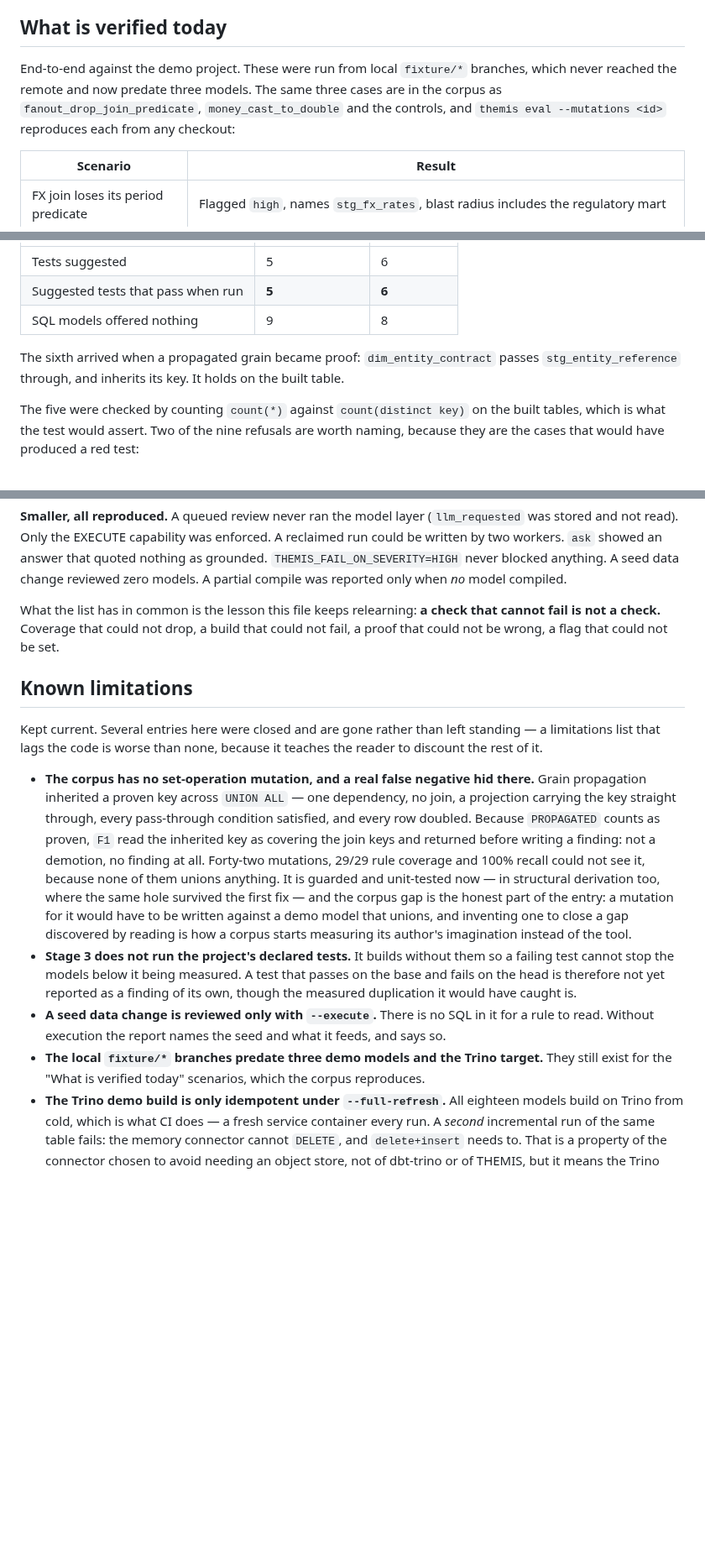
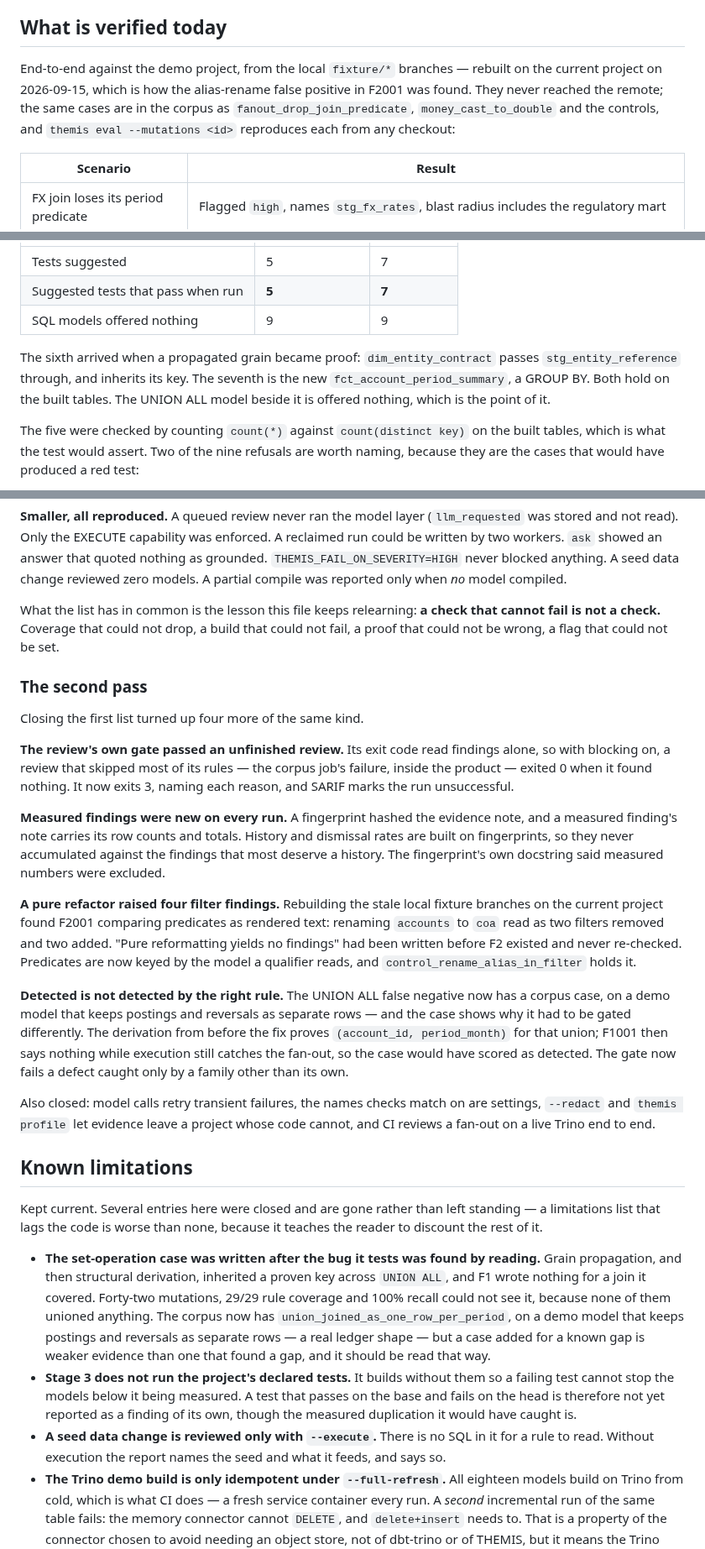
Before and after one commit to jadoon200/themis, a Markdown page: docs/EVAL.md, 3 parts joined by grey strips. Shown at 84% size. Drawn GitHub-style; blank space fills up the shorter version.

```diff
--- a/docs/EVAL.md
+++ b/docs/EVAL.md
@@ -357,9 +361,10 @@ Not the score — the seven defects it found in the reviewer itself, none of whi
 
 ## What is verified today
 
-End-to-end against the demo project. These were run from local `fixture/*` branches,
-which never reached the remote and now predate three models. The same three cases are in
-the corpus as `fanout_drop_join_predicate`, `money_cast_to_double` and the controls, and
+End-to-end against the demo project, from the local `fixture/*` branches — rebuilt on the
+current project on 2026-09-15, which is how the alias-rename false positive in F2001 was
+found. They never reached the remote; the same cases are in the corpus as
+`fanout_drop_join_predicate`, `money_cast_to_double` and the controls, and
 `themis eval --mutations <id>` reproduces each from any checkout:
 
 | Scenario | Result |
@@ -497,10 +502,12 @@ On the demo project (18 nodes, 14 SQL models, 4 seeds, zero declared tests):
 |---|---|---|
-| Tests suggested | 5 | 6 |
-| Suggested tests that pass when run | **5** | **6** |
-| SQL models offered nothing | 9 | 8 |
+| Tests suggested | 5 | 7 |
+| Suggested tests that pass when run | **5** | **7** |
+| SQL models offered nothing | 9 | 9 |
 
 The sixth arrived when a propagated grain became proof: `dim_entity_contract` passes
-`stg_entity_reference` through, and inherits its key. It holds on the built table.
+`stg_entity_reference` through, and inherits its key. The seventh is the new
+`fct_account_period_summary`, a GROUP BY. Both hold on the built tables. The UNION ALL
+model beside it is offered nothing, which is the point of it.
 
 The five were checked by counting `count(*)` against `count(distinct key)` on the
 built tables, which is what the test would assert. Two of the nine refusals are worth
@@ -1052,31 +1059,56 @@ What the list has in common is the lesson this file keeps relearning: **a check
 cannot fail is not a check.** Coverage that could not drop, a build that could not fail,
 a proof that could not be wrong, a flag that could not be set.
 
+### The second pass
+
+Closing the first list turned up four more of the same kind.
+
+**The review's own gate passed an unfinished review.** Its exit code read findings alone,
+so with blocking on, a review that skipped most of its rules — the corpus job's failure,
+inside the product — exited 0 when it found nothing. It now exits 3, naming each reason,
+and SARIF marks the run unsuccessful.
+
+**Measured findings were new on every run.** A fingerprint hashed the evidence note, and a
+measured finding's note carries its row counts and totals. History and dismissal rates are
+built on fingerprints, so they never accumulated against the findings that most deserve a
+history. The fingerprint's own docstring said measured numbers were excluded.
+
+**A pure refactor raised four filter findings.** Rebuilding the stale local fixture branches
+on the current project found F2001 comparing predicates as rendered text: renaming
+`accounts` to `coa` read as two filters removed and two added. "Pure reformatting yields no
+findings" had been written before F2 existed and never re-checked. Predicates are now keyed
+by the model a qualifier reads, and `control_rename_alias_in_filter` holds it.
+
+**Detected is not detected by the right rule.** The UNION ALL false negative now has a
+corpus case, on a demo model that keeps postings and reversals as separate rows — and the
+case shows why it had to be gated differently. The derivation from before the fix proves
+`(account_id, period_month)` for that union; F1001 then says nothing while execution still
+catches the fan-out, so the case would have scored as detected. The gate now fails a defect
+caught only by a family other than its own.
+
+Also closed: model calls retry transient failures, the names checks match on are settings,
+`--redact` and `themis profile` let evidence leave a project whose code cannot, and CI
+reviews a fan-out on a live Trino end to end.
+
 ## Known limitations
 
 Kept current. Several entries here were closed and are gone rather than left standing —
 a limitations list that lags the code is worse than none, because it teaches the reader
 to discount the rest of it.
 
-- **The corpus has no set-operation mutation, and a real false negative hid there.**
-  Grain propagation inherited a proven key across `UNION ALL` — one dependency, no join,
-  a projection carrying the key straight through, every pass-through condition satisfied,
-  and every row doubled. Because `PROPAGATED` counts as proven, `F1` read the inherited
-  key as covering the join keys and returned before writing a finding: not a demotion, no
-  finding at all. Forty-two mutations, 29/29 rule coverage and 100% recall could not see
-  it, because none of them unions anything. It is guarded and unit-tested now — in
-  structural derivation too, where the same hole survived the first fix — and the corpus
-  gap is the honest part of the entry: a mutation for it would have to be written against
-  a demo model that unions, and inventing one to close a gap discovered by reading is how a
-  corpus starts measuring its author's imagination instead of the tool.
+- **The set-operation case was written after the bug it tests was found by reading.**
+  Grain propagation, and then structural derivation, inherited a proven key across `UNION
+  ALL`, and F1 wrote nothing for a join it covered. Forty-two mutations, 29/29 rule coverage
+  and 100% recall could not see it, because none of them unioned anything. The corpus now
+  has `union_joined_as_one_row_per_period`, on a demo model that keeps postings and
+  reversals as separate rows — a real ledger shape — but a case added for a known gap is
+  weaker evidence than one that found a gap, and it should be read that way.
 - **Stage 3 does not run the project's declared tests.** It builds without them so a
   failing test cannot stop the models below it being measured. A test that passes on the
   base and fails on the head is therefore not yet reported as a finding of its own, though
   the measured duplication it would have caught is.
 - **A seed data change is reviewed only with `--execute`.** There is no SQL in it for a rule
   to read. Without execution the report names the seed and what it feeds, and says so.
-- **The local `fixture/*` branches predate three demo models and the Trino target.** They
-  still exist for the "What is verified today" scenarios, which the corpus reproduces.
 - **The Trino demo build is only idempotent under `--full-refresh`.** All eighteen
   models build on Trino from cold, which is what CI does — a fresh service container
   every run. A *second* incremental run of the same table fails: the memory connector
```
Also changed, not shown: other parts of docs/EVAL.md (+24 -20 lines), docs/ROADMAP.md (+63 -12 lines), 1 other file.
